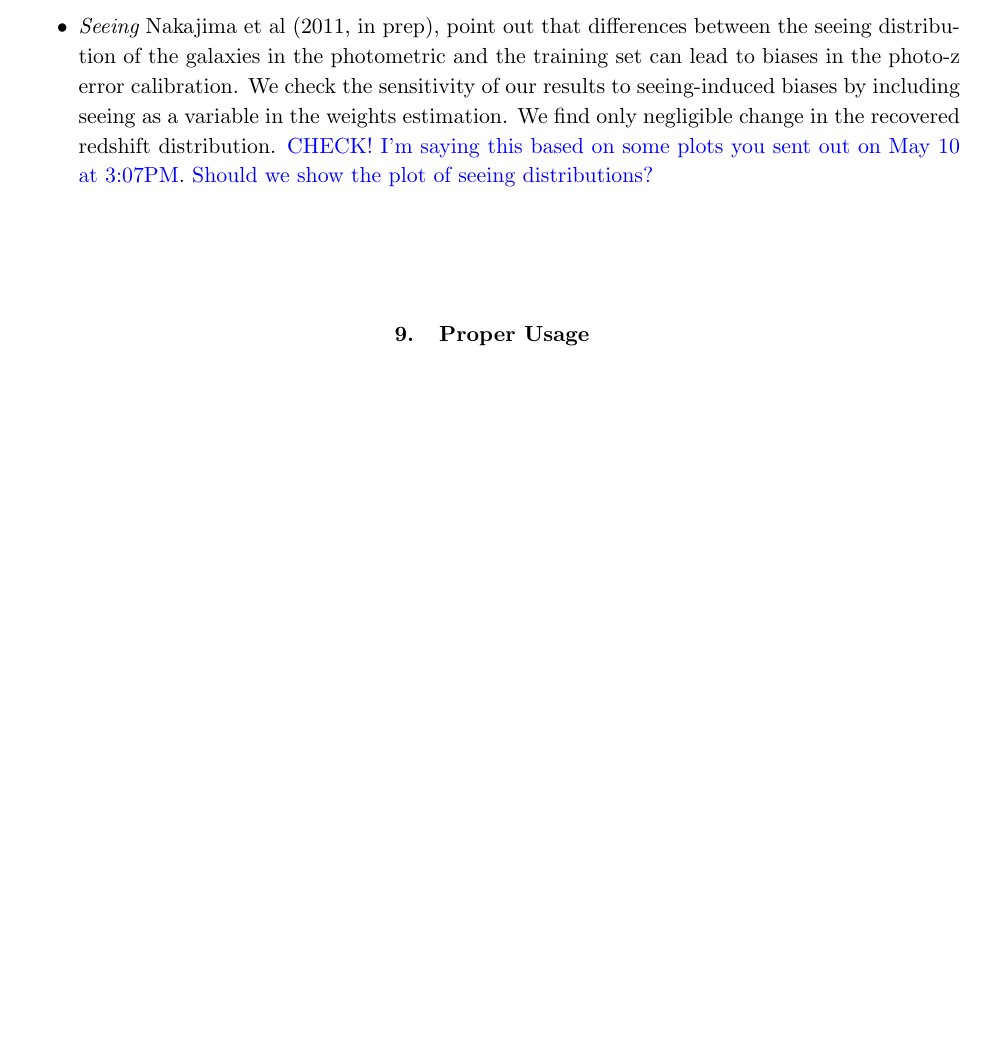
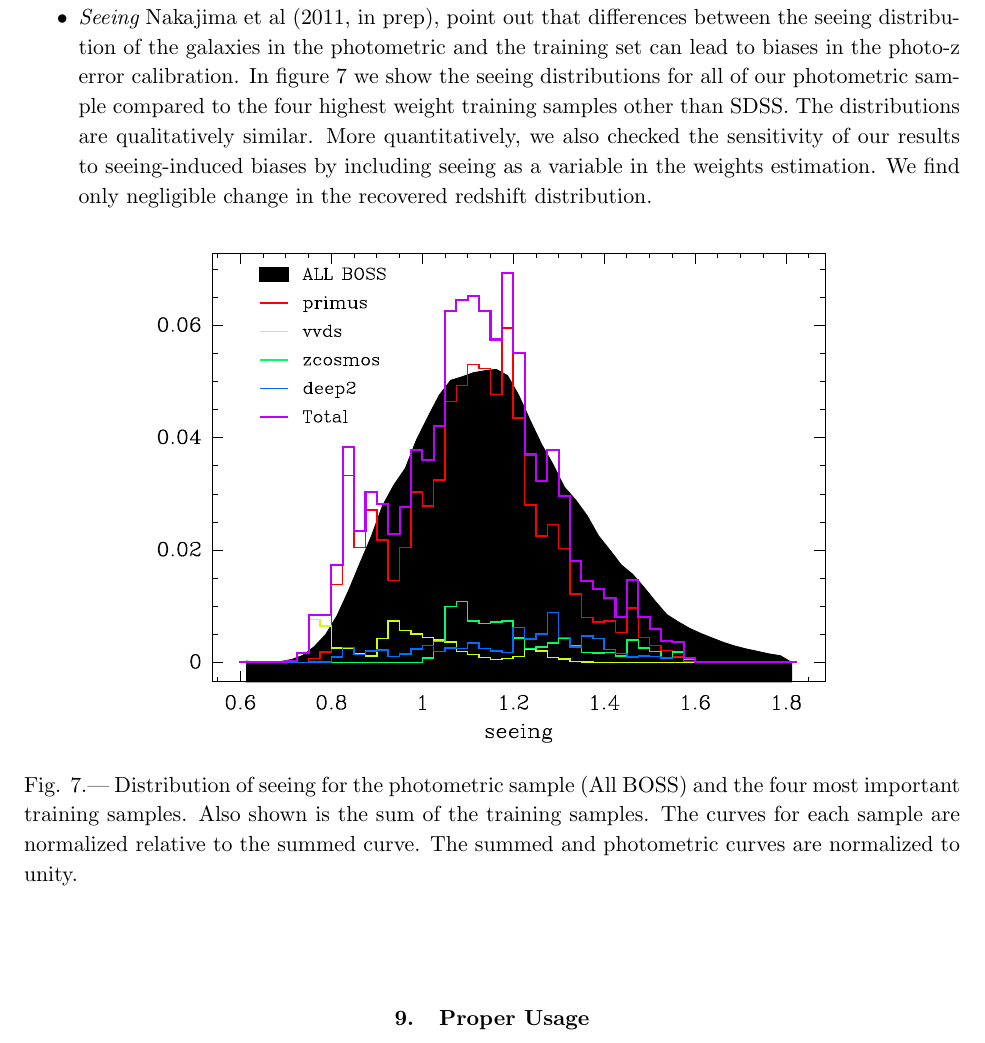
Before and after one commit to esheldon/latex, a LaTeX paper (photoz-dr8/photoz-dr8.tex): part of page 15 of 18, cut so that both start at the same text, the shorter picture padded with empty space. Compiled offline with pdfLaTeX.

Commit message:
added seeing distributions

```diff
--- a/photoz-dr8/photoz-dr8.tex
+++ b/photoz-dr8/photoz-dr8.tex
@@ -653,21 +653,27 @@ pile up at zero redshift!}}
 
 \item {\it Seeing} Nakajima et al (2011, in prep), point out that differences
 between the seeing distribution of the galaxies in the photometric and the
-training set can lead to biases in the photo-z error calibration.
-%Our training sample is not always matched to the best run in the Stripe82
-%samples, so that
-We check the sensitivity of our results to seeing-induced biases by including
+training set can lead to biases in the photo-z error calibration.  In figure
+\ref{fig:seeing} we show the seeing distributions for all of our photometric
+sample compared to the four highest weight training samples other than SDSS.
+The distributions are qualitatively similar.  More quantitatively, we also
+checked the sensitivity of our results to seeing-induced biases by including
 seeing as a variable in the weights estimation.  We find only negligible change
-in the recovered redshift distribution. \textcolor{blue}{CHECK! I'm saying this
-based on some plots you sent out on May 10 at 3:07PM}.
-%If we include seeing as a variable in the weights estimation, the weighted
-%seeing distribution of our training sample closely matches that of the
-%photometric sample.  This comes at the price of degrading the matching between
-%the weighted and photometric r-mag distribution.  In the end, the mean of
-%$N(z_{wei}$ shifts by
-\textcolor{blue}{Should we show the plot of seeing distributions?}
+in the recovered redshift distribution.
 
 \end{itemize}
+
+\begin{figure}[h]\centering
+    \includegraphics[scale=0.7]{figures/primus-vvds-zcosmos-deep2-match-seeing-10.eps}
+
+    \caption{Distribution of seeing for the photometric sample (All BOSS) and
+    the four most important training samples.  Also shown is the sum of the
+    training samples.  The curves for each sample are normalized relative to
+    the summed curve.  The summed and photometric curves are normalized to
+    unity.}
+
+    \label{fig:seeing}
+\end{figure}
 
 \begin{figure}[t]\centering
     \includegraphics[{angle = -90,scale=0.5}]{figures/nz.sim.error.eps}
```
Also changed, not shown: photoz-dr8/figures/primus-vvds-zcosmos-deep2-match-seeing-10.eps (added).
